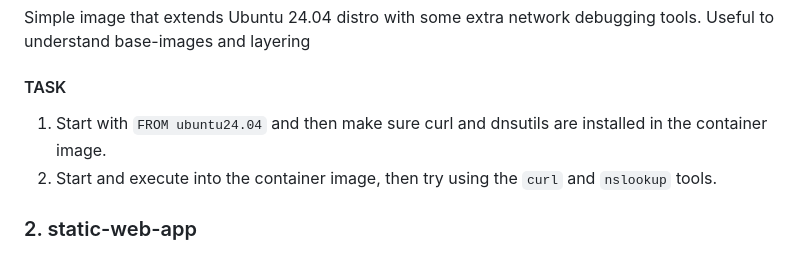
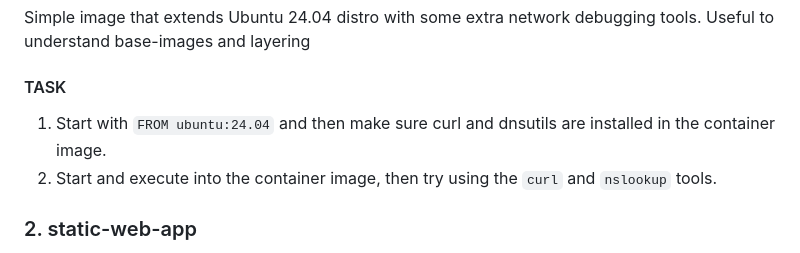
Before and after one commit to Notalib/workshop-containerisation, a Markdown page: README.md, the part around the change. Rendered like a GitHub page.

Commit message:
chore: update README

```diff
--- a/README.md
+++ b/README.md
@@ -57,7 +57,7 @@ Useful to understand base-images and layering
 
 #### TASK
 
-1. Start with `FROM ubuntu24.04` and then make sure curl and dnsutils are installed in the container image.
+1. Start with `FROM ubuntu:24.04` and then make sure curl and dnsutils are installed in the container image.
 2. Start and execute into the container image, then try using the `curl` and `nslookup` tools.
 
 ### 2. static-web-app
```
